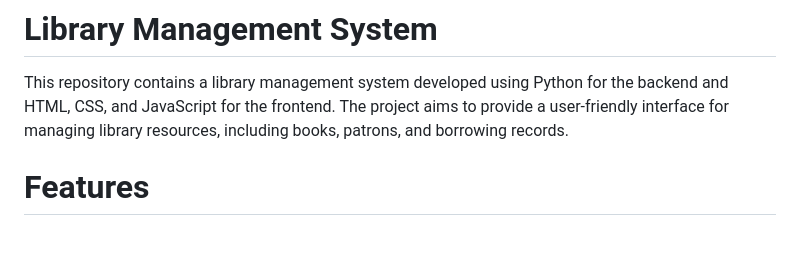
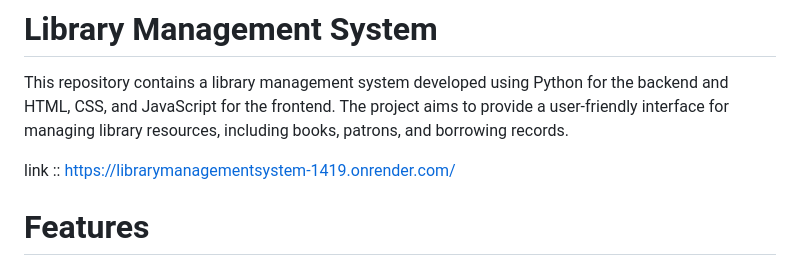
Before and after one commit to sshivam12/LibraryManagementSystem, a Markdown page: README.md, the part around the change. Drawn GitHub-style; blank space fills up the shorter version.

```diff
--- a/README.md
+++ b/README.md
@@ -1,6 +1,8 @@
 # Library Management System
 This repository contains a library management system developed using Python for the backend and HTML, CSS, and JavaScript for the frontend. The project aims to provide a user-friendly interface for managing library resources, including books, patrons, and borrowing records.
 
+
+link  :: https://librarymanagementsystem-1419.onrender.com/
 # Features
 The library management system offers the following features:
 
```
